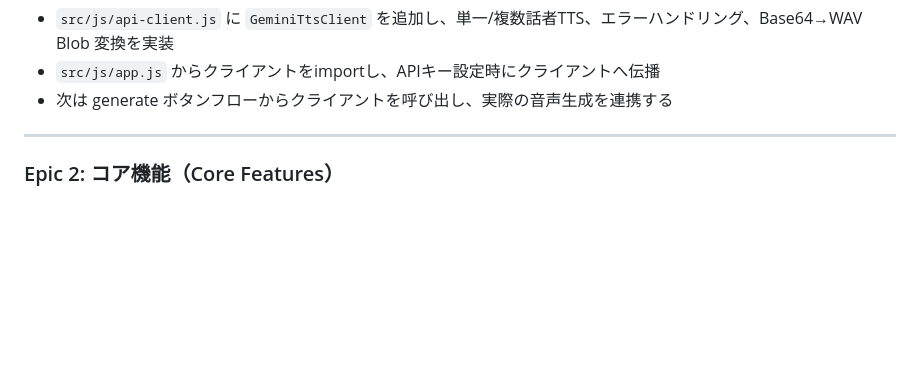
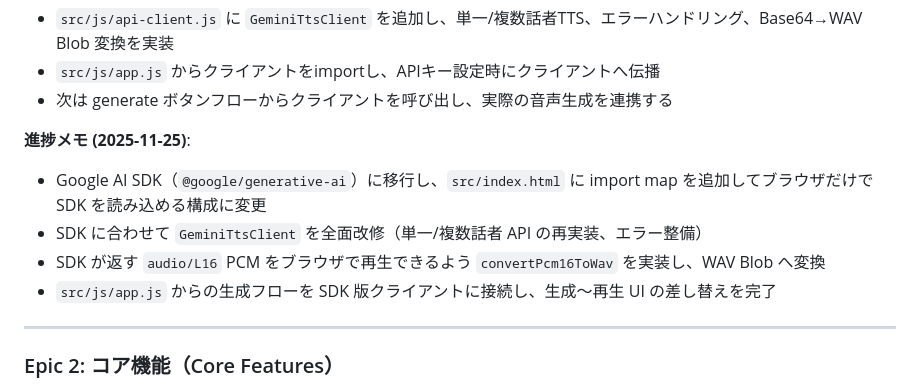
Before and after one commit to essences/GooglrTTSSimpleApp, a Markdown page: Doc/product-backlog.md, the part around the change. GitHub-like rendering; blank space fills up the shorter version.

Commit message:
feat: Google AI SDKへの移行とGeminiTtsClientの全面改修、WAV Blob変換機能の実装

```diff
--- a/Doc/product-backlog.md
+++ b/Doc/product-backlog.md
@@ -77,6 +77,12 @@
 - `src/js/api-client.js` に `GeminiTtsClient` を追加し、単一/複数話者TTS、エラーハンドリング、Base64→WAV Blob 変換を実装
 - `src/js/app.js` からクライアントをimportし、APIキー設定時にクライアントへ伝播
 - 次は generate ボタンフローからクライアントを呼び出し、実際の音声生成を連携する
+
+**進捗メモ (2025-11-25)**:
+- Google AI SDK（`@google/generative-ai`）に移行し、`src/index.html` に import map を追加してブラウザだけで SDK を読み込める構成に変更
+- SDK に合わせて `GeminiTtsClient` を全面改修（単一/複数話者 API の再実装、エラー整備）
+- SDK が返す `audio/L16` PCM をブラウザで再生できるよう `convertPcm16ToWav` を実装し、WAV Blob へ変換
+- `src/js/app.js` からの生成フローを SDK 版クライアントに接続し、生成〜再生 UI の差し替えを完了
 
 ---
 
```
